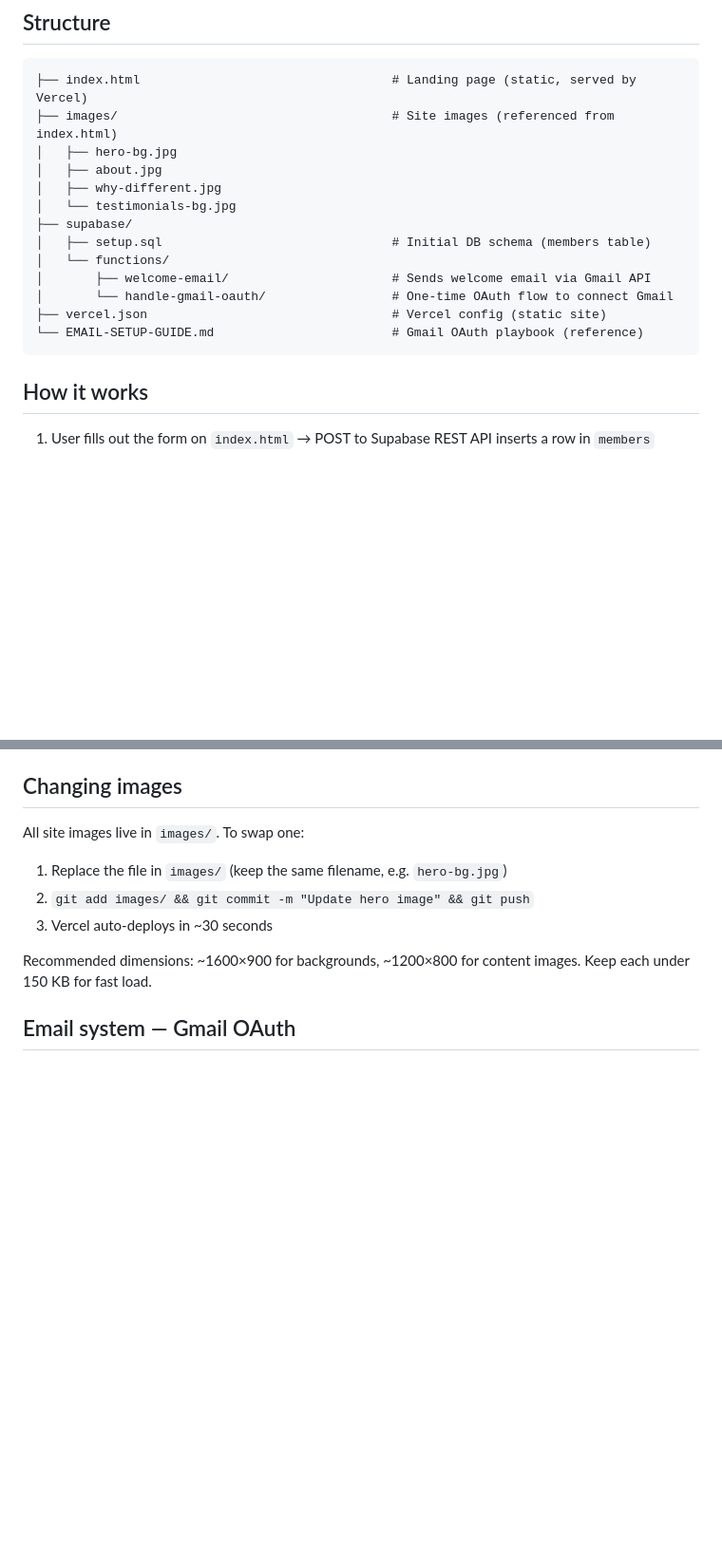
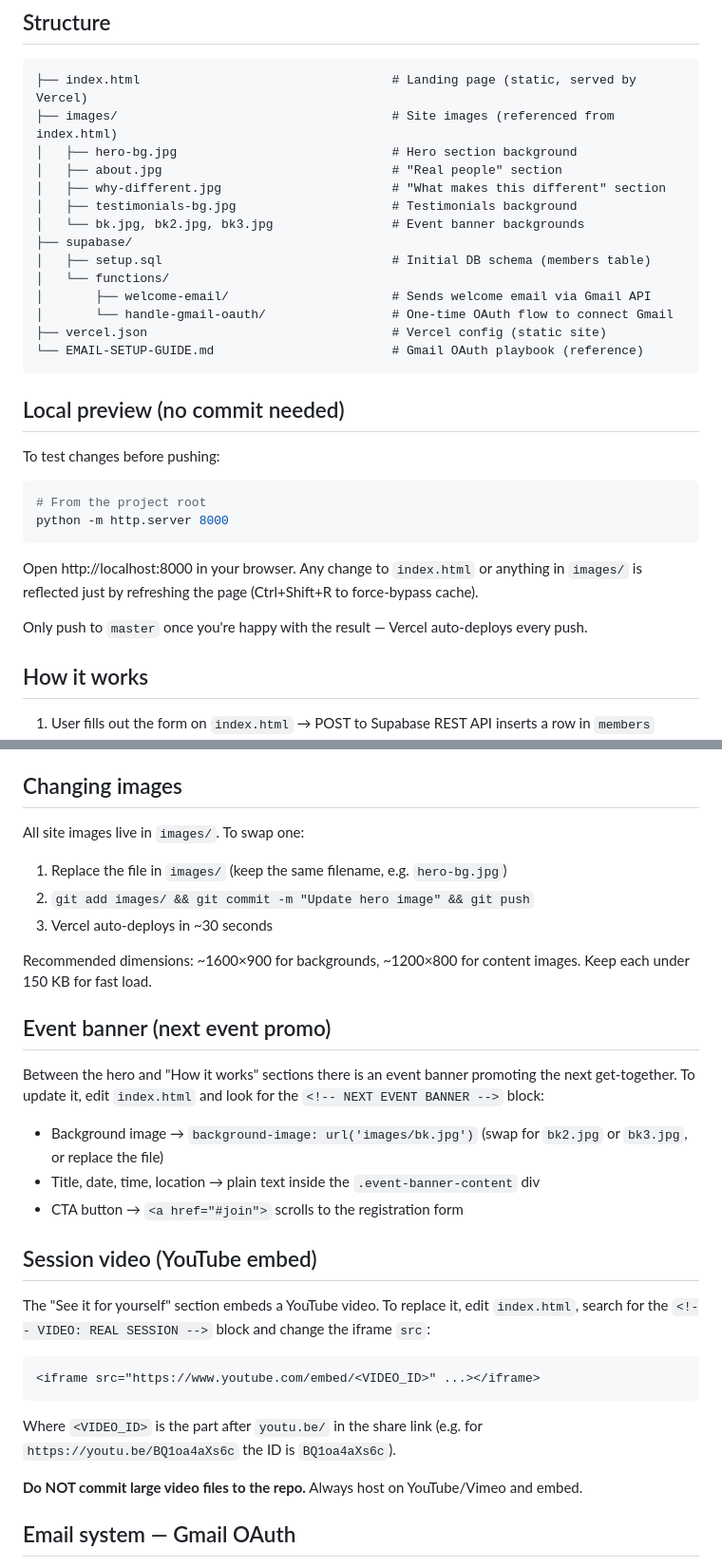
Before and after one commit to cfgoldcoast-design/connection-foundation, a Markdown page: README.md, 2 parts joined by grey strips. Shown at 95% size. Rendered like a GitHub page; blank space fills up the shorter version.

Commit message:
Document local preview, event banner, and video embed

````diff
--- a/README.md
+++ b/README.md
@@ -9,10 +9,11 @@ Free English conversation circle. Landing page + registration + automated welcom
 ```
 ├── index.html                                  # Landing page (static, served by Vercel)
 ├── images/                                     # Site images (referenced from index.html)
-│   ├── hero-bg.jpg
-│   ├── about.jpg
-│   ├── why-different.jpg
-│   └── testimonials-bg.jpg
+│   ├── hero-bg.jpg                             # Hero section background
+│   ├── about.jpg                               # "Real people" section
+│   ├── why-different.jpg                       # "What makes this different" section
+│   ├── testimonials-bg.jpg                     # Testimonials background
+│   └── bk.jpg, bk2.jpg, bk3.jpg                # Event banner backgrounds
 ├── supabase/
 │   ├── setup.sql                               # Initial DB schema (members table)
 │   └── functions/
@@ -21,6 +22,19 @@ Free English conversation circle. Landing page + registration + automated welcom
 ├── vercel.json                                 # Vercel config (static site)
 └── EMAIL-SETUP-GUIDE.md                        # Gmail OAuth playbook (reference)
 ```
+
+## Local preview (no commit needed)
+
+To test changes before pushing:
+
+```bash
+# From the project root
+python -m http.server 8000
+```
+
+Open http://localhost:8000 in your browser. Any change to `index.html` or anything in `images/` is reflected just by refreshing the page (Ctrl+Shift+R to force-bypass cache).
+
+Only push to `master` once you're happy with the result — Vercel auto-deploys every push.
 
 ## How it works
 
@@ -38,6 +52,26 @@ All site images live in `images/`. To swap one:
 3. Vercel auto-deploys in ~30 seconds
 
 Recommended dimensions: ~1600×900 for backgrounds, ~1200×800 for content images. Keep each under 150 KB for fast load.
+
+## Event banner (next event promo)
+
+Between the hero and "How it works" sections there is an event banner promoting the next get-together. To update it, edit `index.html` and look for the `<!-- NEXT EVENT BANNER -->` block:
+
+- Background image → `background-image: url('images/bk.jpg')` (swap for `bk2.jpg` or `bk3.jpg`, or replace the file)
+- Title, date, time, location → plain text inside the `.event-banner-content` div
+- CTA button → `<a href="#join">` scrolls to the registration form
+
+## Session video (YouTube embed)
+
+The "See it for yourself" section embeds a YouTube video. To replace it, edit `index.html`, search for the `<!-- VIDEO: REAL SESSION -->` block and change the iframe `src`:
+
+```html
+<iframe src="https://www.youtube.com/embed/<VIDEO_ID>" ...></iframe>
+```
+
+Where `<VIDEO_ID>` is the part after `youtu.be/` in the share link (e.g. for `https://youtu.be/BQ1oa4aXs6c` the ID is `BQ1oa4aXs6c`).
+
+**Do NOT commit large video files to the repo.** Always host on YouTube/Vimeo and embed.
 
 ## Email system — Gmail OAuth
 
````
